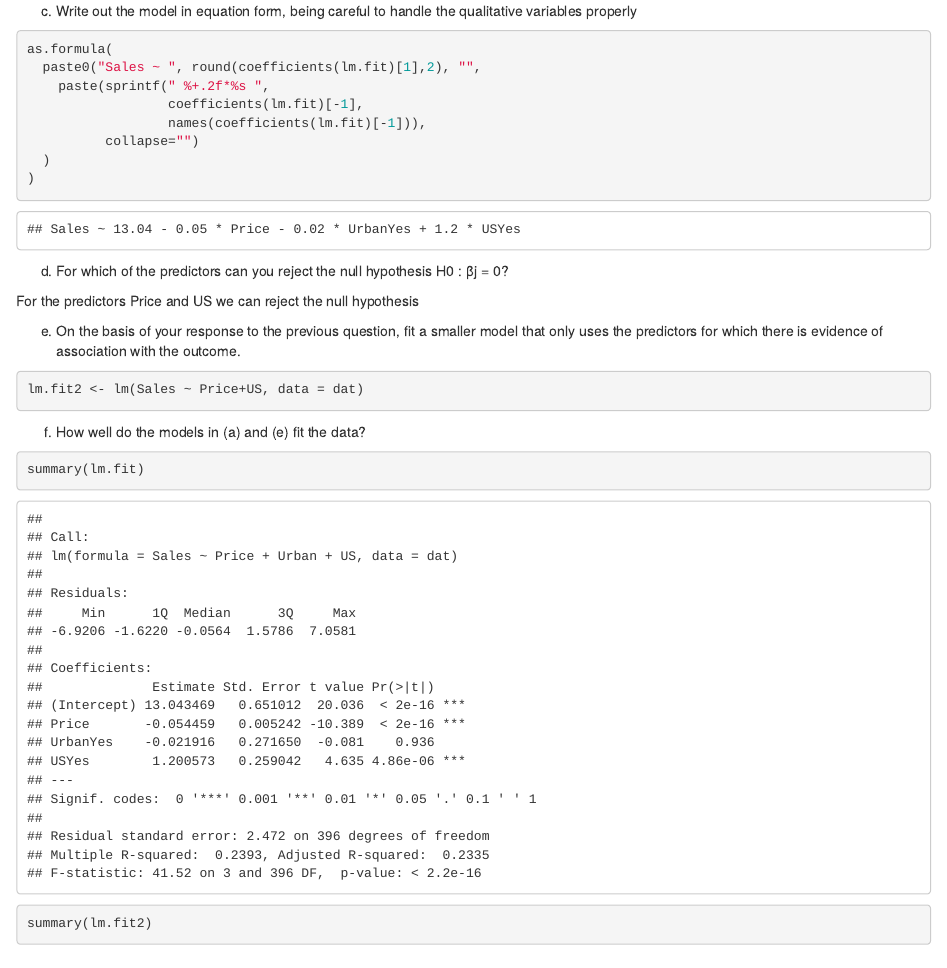
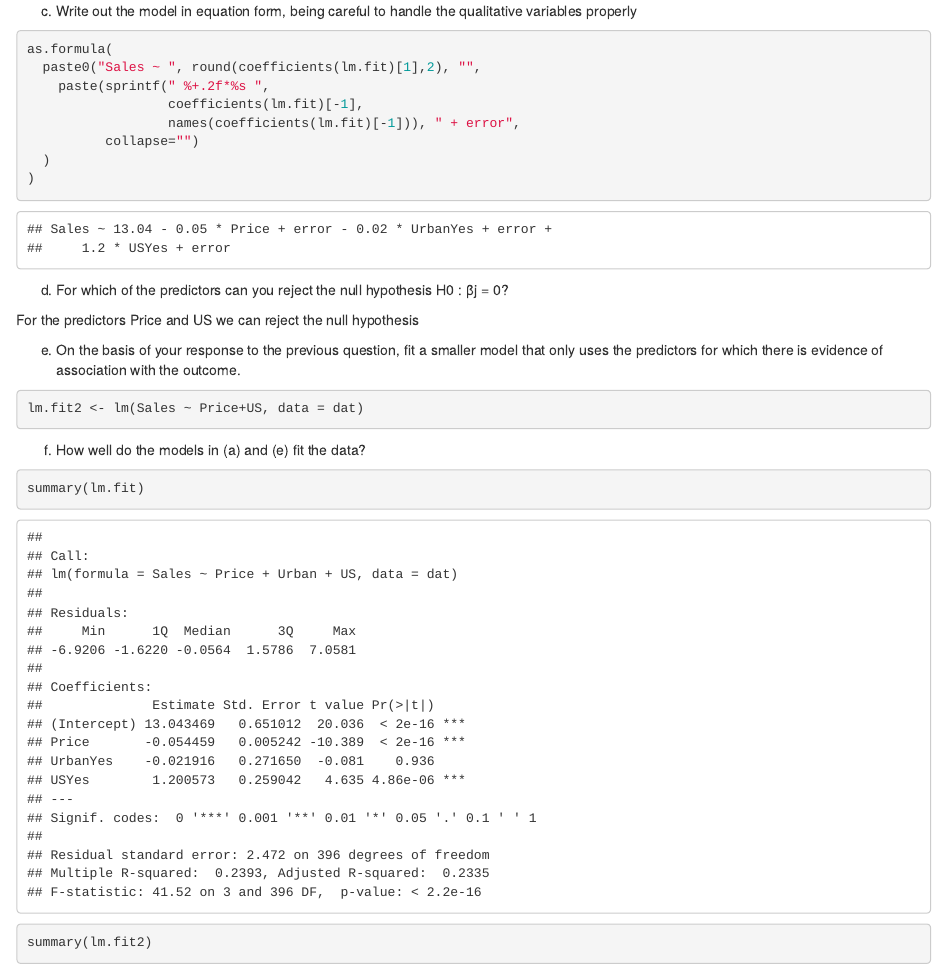
Before and after one commit to UCD-pbio-rclub/ISLR_John.Davis, an R Markdown document (R-club-December-13/13_12_2017.Rmd): the page in a window 1100 px wide, from 7800 px down. The pictures show the output file R-club-December-13/13_12_2017.html that the author committed with the source, opened offline.

Commit message:
quick fix

```diff
--- a/R-club-December-13/13_12_2017.Rmd
+++ b/R-club-December-13/13_12_2017.Rmd
@@ -121,7 +121,7 @@ as.formula(
   paste0("Sales ~ ", round(coefficients(lm.fit)[1],2), "",
     paste(sprintf(" %+.2f*%s ",
                   coefficients(lm.fit)[-1],
-                  names(coefficients(lm.fit)[-1])),
+                  names(coefficients(lm.fit)[-1])), " + error",
           collapse="")
   )
 )
```
Also changed, not shown: R-club-December-13/13_12_2017.html, R-club-December-13/13_12_2017.md.
